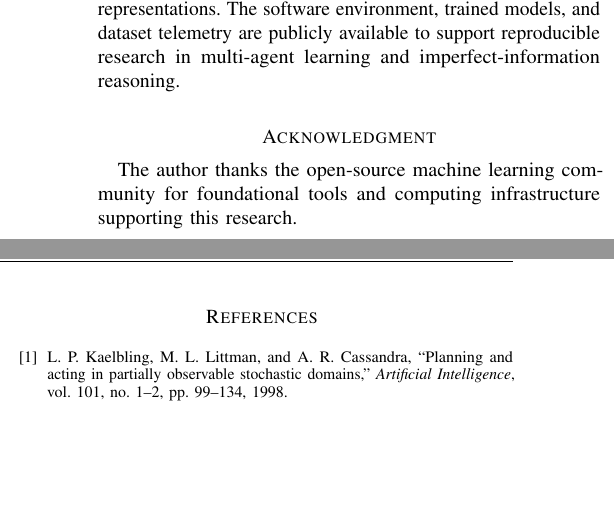
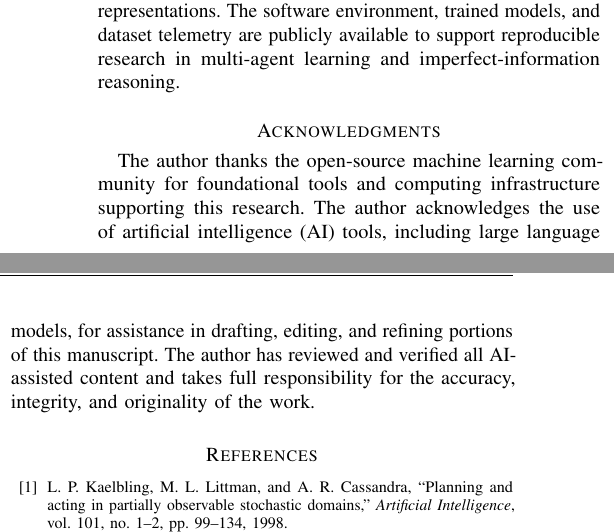
Before and after one commit to Brayan114/Project-WHOT, a LaTeX paper (paper/tog/main.tex): two parts of the columns of page 6 of 7, joined at a grey line, cut so that both start at the same text, the shorter picture padded with empty space. Compiled offline with pdfLaTeX.

Commit message:
docs(paper): add IEEE AI text generation disclosure to Acknowledgments

```diff
--- a/paper/tog/main.tex
+++ b/paper/tog/main.tex
@@ -233,8 +233,8 @@ Several methodological limitations should be noted. Our RL benchmarks focus on f
 \section{Conclusion}
 WHOT-ML provides an open-source, mathematically formal, and bitwise-deterministic POSG benchmark capturing the strategic richness of imperfect-information card shedding. Across 16,850 cloud-executed production runs, we proved the operational consequence of latent state uncertainty, uncovered emergent defensive stalls under heuristic self-play, and demonstrated that deep reinforcement learning completely overcomes these stalls while implicitly forming latent belief representations. The software environment, trained models, and dataset telemetry are publicly available to support reproducible research in multi-agent learning and imperfect-information reasoning.
 
-\section*{Acknowledgment}
-The author thanks the open-source machine learning community for foundational tools and computing infrastructure supporting this research.
+\section*{Acknowledgments}
+The author thanks the open-source machine learning community for foundational tools and computing infrastructure supporting this research. The author acknowledges the use of artificial intelligence (AI) tools, including large language models, for assistance in drafting, editing, and refining portions of this manuscript. The author has reviewed and verified all AI-assisted content and takes full responsibility for the accuracy, integrity, and originality of the work.
 
 \bibliographystyle{IEEEtran}
 \bibliography{references}
```
